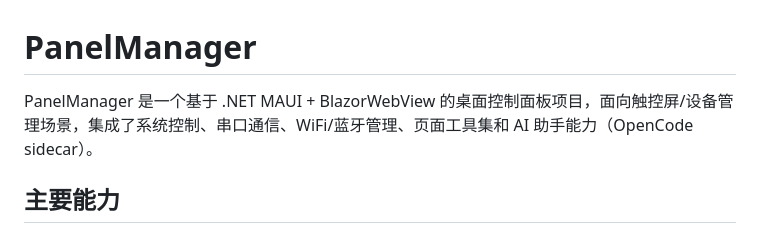
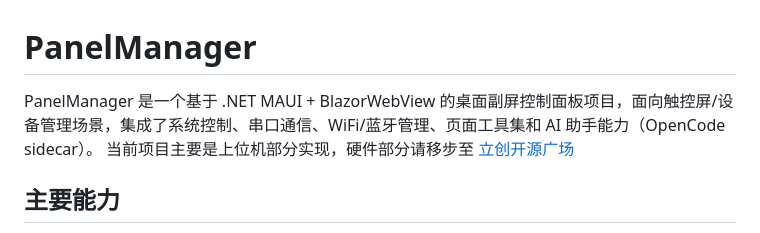
Before and after one commit to git8129/PanelManager, a Markdown page: README.md, the part around the change. GitHub-like rendering.

```diff
--- a/README.md
+++ b/README.md
@@ -1,6 +1,7 @@
 # PanelManager
 
-PanelManager 是一个基于 .NET MAUI + BlazorWebView 的桌面控制面板项目，面向触控屏/设备管理场景，集成了系统控制、串口通信、WiFi/蓝牙管理、页面工具集和 AI 助手能力（OpenCode sidecar）。
+PanelManager 是一个基于 .NET MAUI + BlazorWebView 的桌面副屏控制面板项目，面向触控屏/设备管理场景，集成了系统控制、串口通信、WiFi/蓝牙管理、页面工具集和 AI 助手能力（OpenCode sidecar）。
+当前项目主要是上位机部分实现，硬件部分请移步至 [立创开源广场](https://oshwhub.com/5473675a/project_rnkdtbtx)
 
 ## 主要能力
 
```
